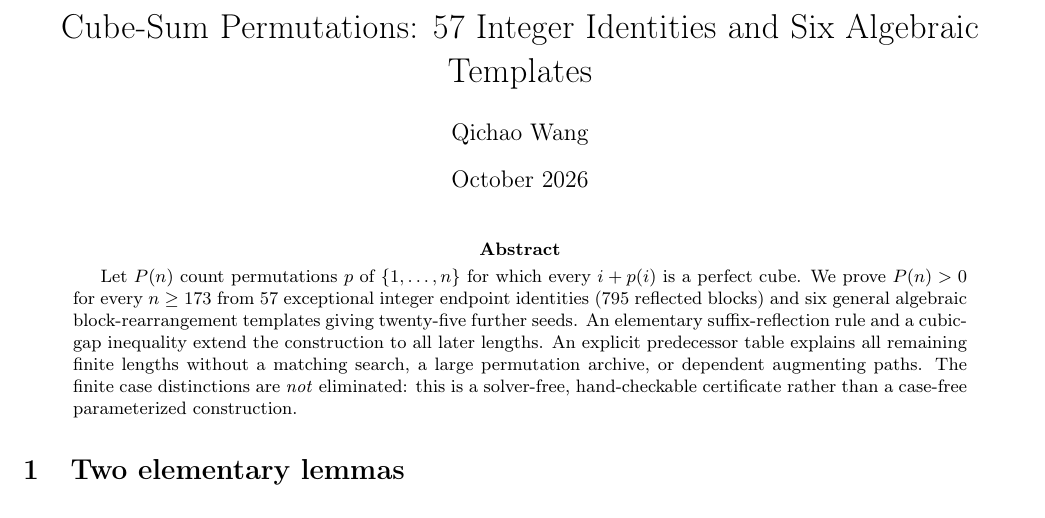
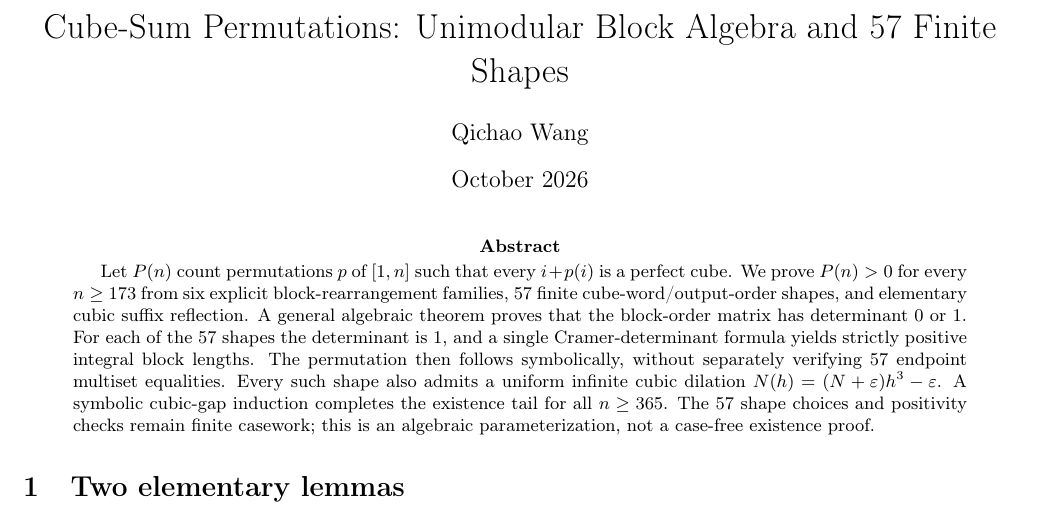
Before and after one commit to ddy314/oeis-papers, a LaTeX paper (papers/A006063/finite_base_note.tex): part of page 1 of 8, cut at the place of the change. Compiled offline with pdfLaTeX.

Commit message:
A006063: correct finite seed counts and make determinant parameterization primary in paper abstracts

```diff
--- a/papers/A006063/finite_base_note.tex
+++ b/papers/A006063/finite_base_note.tex
@@ -6,7 +6,7 @@
 \usepackage{hyperref}
 \newtheorem{theorem}{Theorem}
 \newtheorem{lemma}{Lemma}
-\title{Cube-Sum Permutations: 57 Integer Identities and Six Algebraic Templates}
+\title{Cube-Sum Permutations: Unimodular Block Algebra and 57 Finite Shapes}
 \author{Qichao Wang}
 \date{October 2026}
 
@@ -14,20 +14,27 @@
 \maketitle
 
 \begin{abstract}
-Let $P(n)$ count permutations $p$ of $\{1,\ldots,n\}$
-for which every $i+p(i)$ is a perfect cube.
-We prove $P(n)>0$ for every $n\ge 173$ from
-$57$ exceptional integer endpoint identities ($795$
-reflected blocks) and six general algebraic
-block-rearrangement templates giving twenty-five further seeds.
-An elementary suffix-reflection rule and a cubic-gap
-inequality extend the construction to all later lengths.
-An explicit predecessor table explains all remaining
-finite lengths without a matching search, a large
-permutation archive, or dependent augmenting paths.
-The finite case distinctions are \emph{not} eliminated:
-this is a solver-free, hand-checkable certificate rather
-than a case-free parameterized construction.
+Let $P(n)$ count permutations $p$ of $[1,n]$
+such that every $i+p(i)$ is a perfect cube.
+We prove $P(n)>0$ for every $n\ge173$
+from six explicit block-rearrangement families,
+$57$ finite cube-word/output-order shapes, and
+elementary cubic suffix reflection.
+A general algebraic theorem proves that the
+block-order matrix has determinant $0$ or $1$.
+For each of the $57$ shapes the determinant is $1$,
+and a single Cramer-determinant formula yields
+strictly positive integral block lengths.
+The permutation then follows symbolically,
+without separately verifying $57$ endpoint
+multiset equalities. Every such shape also admits
+a uniform infinite cubic dilation
+$N(h)=(N+\varepsilon)h^3-\varepsilon$.
+A symbolic cubic-gap induction completes
+the existence tail for all $n\ge365$.
+The $57$ shape choices and positivity checks
+remain finite casework; this is an algebraic
+parameterization, not a case-free existence proof.
 \end{abstract}
 
 \section{Two elementary lemmas}
```
Also changed, not shown: papers/A006063/finite_base_note.tex (6 more changed lines).
